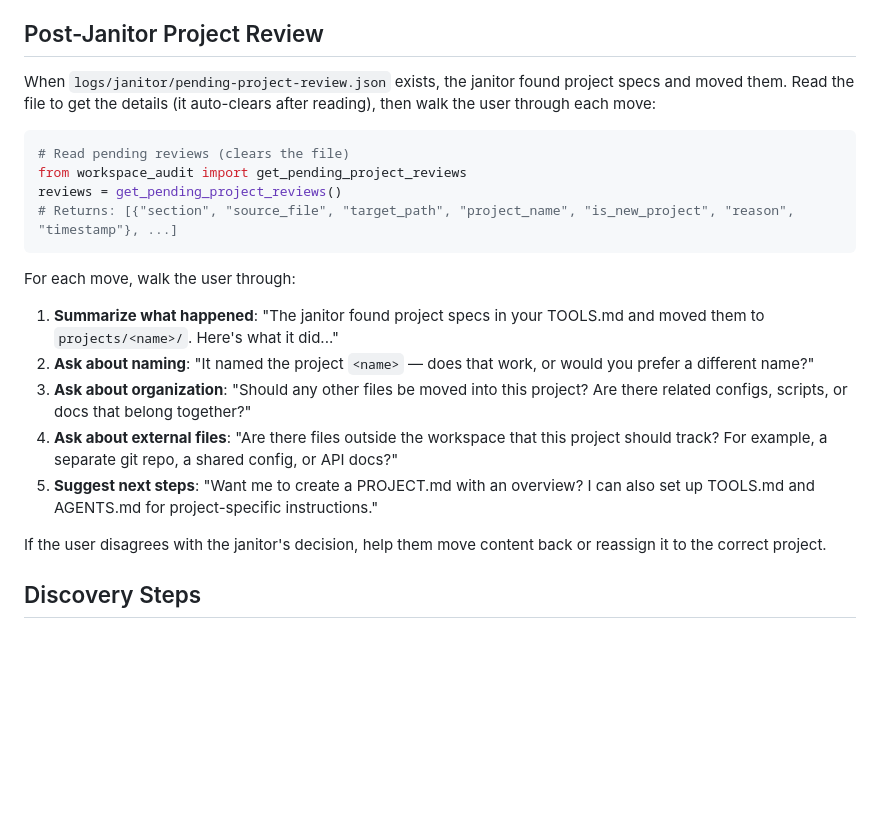
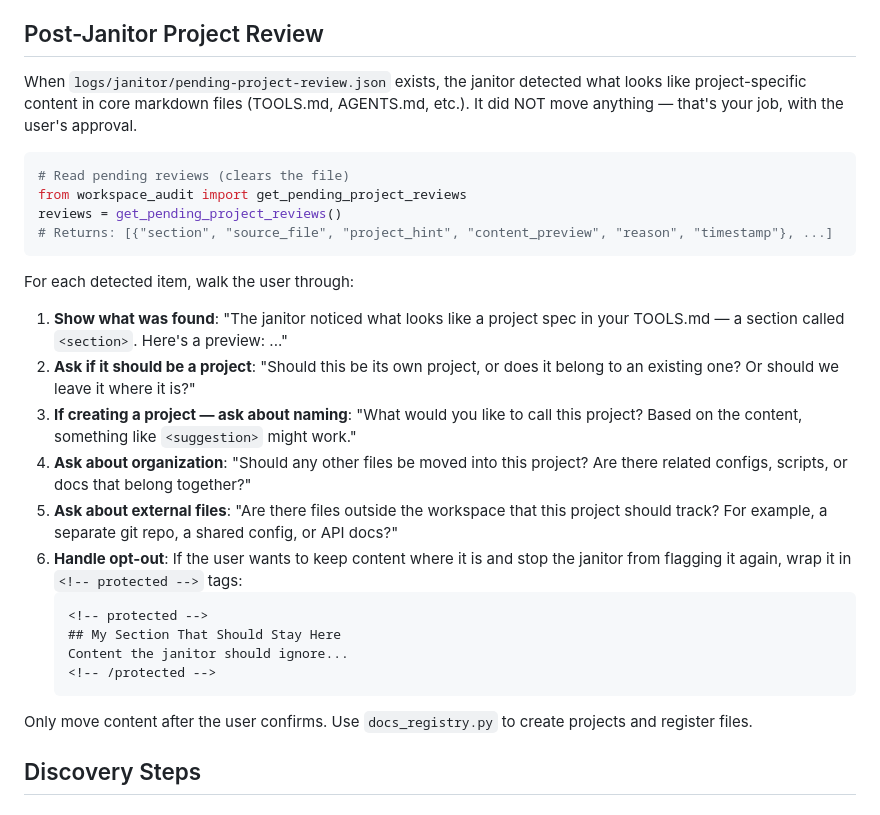
Before and after one commit to Steadman-Labs/quaid, a Markdown page: prompts/project_onboarding.md, the part around the change. GitHub-like rendering; blank space fills up the shorter version.

Commit message:
refactor: janitor detects project content but doesn't move it
MOVE_TO_PROJECT now only queues findings for the agent to discuss with the
user on their next active conversation. No files are moved, no projects
created — the agent handles that interactively after getting approval.

Users can wrap content in <!-- protected --> tags to opt out of detection.

````diff
--- a/prompts/project_onboarding.md
+++ b/prompts/project_onboarding.md
@@ -13,32 +13,40 @@ and register them.
 
 ## Post-Janitor Project Review
 
-When `logs/janitor/pending-project-review.json` exists, the janitor found project specs
-and moved them. Read the file to get the details (it auto-clears after reading), then
-walk the user through each move:
+When `logs/janitor/pending-project-review.json` exists, the janitor detected what looks
+like project-specific content in core markdown files (TOOLS.md, AGENTS.md, etc.). It did
+NOT move anything — that's your job, with the user's approval.
 
 ```python
 # Read pending reviews (clears the file)
 from workspace_audit import get_pending_project_reviews
 reviews = get_pending_project_reviews()
-# Returns: [{"section", "source_file", "target_path", "project_name", "is_new_project", "reason", "timestamp"}, ...]
+# Returns: [{"section", "source_file", "project_hint", "content_preview", "reason", "timestamp"}, ...]
 ```
 
-For each move, walk the user through:
+For each detected item, walk the user through:
 
-1. **Summarize what happened**: "The janitor found project specs in your TOOLS.md and
-   moved them to `projects/<name>/`. Here's what it did..."
-2. **Ask about naming**: "It named the project `<name>` — does that work, or would you
-   prefer a different name?"
-3. **Ask about organization**: "Should any other files be moved into this project? Are
+1. **Show what was found**: "The janitor noticed what looks like a project spec in your
+   TOOLS.md — a section called `<section>`. Here's a preview: ..."
+2. **Ask if it should be a project**: "Should this be its own project, or does it belong
+   to an existing one? Or should we leave it where it is?"
+3. **If creating a project — ask about naming**: "What would you like to call this project?
+   Based on the content, something like `<suggestion>` might work."
+4. **Ask about organization**: "Should any other files be moved into this project? Are
    there related configs, scripts, or docs that belong together?"
-4. **Ask about external files**: "Are there files outside the workspace that this project
+5. **Ask about external files**: "Are there files outside the workspace that this project
    should track? For example, a separate git repo, a shared config, or API docs?"
-5. **Suggest next steps**: "Want me to create a PROJECT.md with an overview? I can also
-   set up TOOLS.md and AGENTS.md for project-specific instructions."
+6. **Handle opt-out**: If the user wants to keep content where it is and stop the janitor
+   from flagging it again, wrap it in `<!-- protected -->` tags:
+   ```markdown
+   <!-- protected -->
+   ## My Section That Should Stay Here
+   Content the janitor should ignore...
+   <!-- /protected -->
+   ```
 
-If the user disagrees with the janitor's decision, help them move content back or
-reassign it to the correct project.
+Only move content after the user confirms. Use `docs_registry.py` to create projects
+and register files.
 
 ## Discovery Steps
 
````
